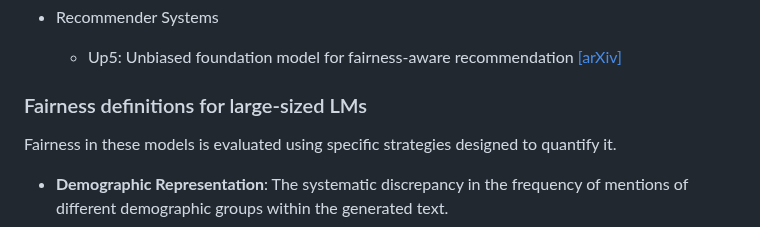
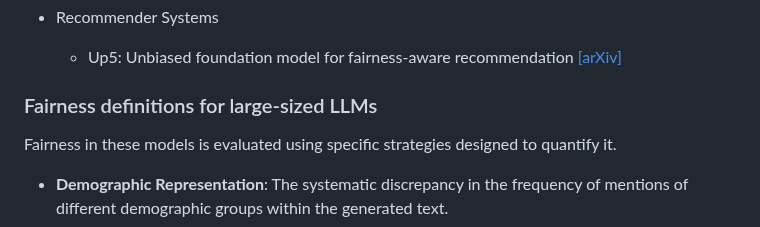
Before and after one commit to LavinWong/Fairness-in-Large-Language-Models, a Markdown page: README.md, the part around one of its changes. Rendered like a GitHub page.

```diff
--- a/README.md
+++ b/README.md
@@ -90,7 +90,7 @@ Email: thang.dv509@gmail.com - Thang Viet Doan<br>
 * Recommender Systems
   *  Up5: Unbiased foundation model for fairness-aware recommendation [[arXiv]](https://arxiv.org/pdf/2305.12090)
 
-### Fairness definitions for large-sized LMs
+### Fairness definitions for large-sized LLMs
 Fairness in these models is evaluated using specific strategies designed to quantify it.
 
 * **Demographic Representation**: The systematic discrepancy in the frequency of mentions of different demographic groups within the generated text.
```
Also changed, not shown: other parts of README.md (+2 -2 lines).
